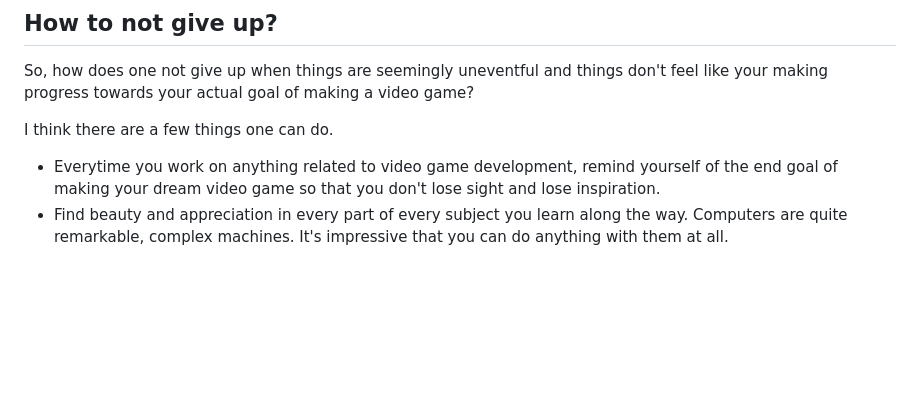
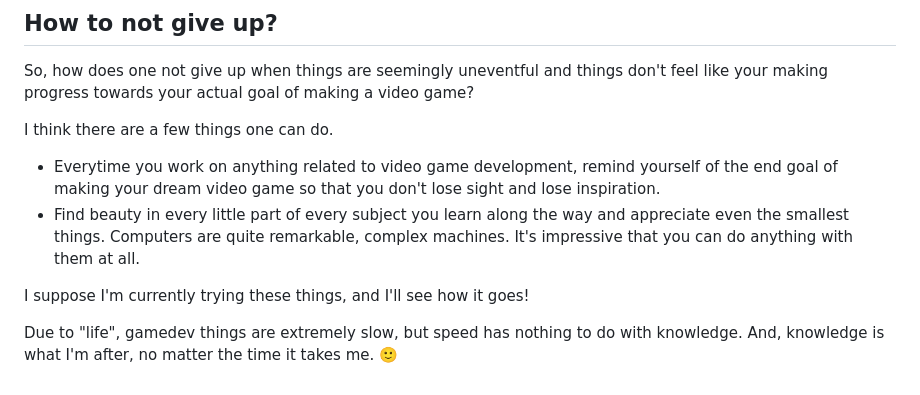
Before and after one commit to GhostGamedev/ghostgamedev.github.io, a Markdown page: posts/drafts/2025-11-21-beginner-gamedev.md, the part around the change. Rendered like a GitHub page; blank space fills up the shorter version.

Commit message:
posts/drafts/2025-11-21-beginner-gamedev.md updated from https://stackedit.io/

```diff
--- a/posts/drafts/2025-11-21-beginner-gamedev.md
+++ b/posts/drafts/2025-11-21-beginner-gamedev.md
@@ -72,8 +72,12 @@ So, how does one not give up when things are seemingly uneventful and things don
 I think there are a few things one can do.
 
 - Everytime you work on anything related to video game development, remind yourself of the end goal of making your dream video game so that you don't lose sight and lose inspiration.
-- Find beauty and appreciation in every part of every subject you learn along the way. Computers are quite remarkable, complex machines. It's impressive that you can do anything with them at all.
+- Find beauty in every little part of every subject you learn along the way and appreciate even the smallest things. Computers are quite remarkable, complex machines. It's impressive that you can do anything with them at all.
+
+I suppose I'm currently trying these things, and I'll see how it goes!
+
+Due to "life", gamedev things are extremely slow, but speed has nothing to do with knowledge. And, knowledge is what I'm after, no matter the time it takes me. 🙂
 <!--stackedit_data:
-eyJoaXN0b3J5IjpbLTQzODc2MjYyMCw3MTk5MTQ2MjUsLTE4MD
-IyNTg3OTEsLTY4MTU3ODEwXX0=
+eyJoaXN0b3J5IjpbNzYzNzcxMTE0LDcxOTkxNDYyNSwtMTgwMj
+I1ODc5MSwtNjgxNTc4MTBdfQ==
 -->
```
